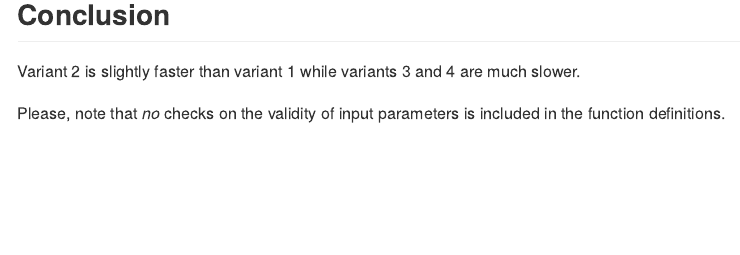
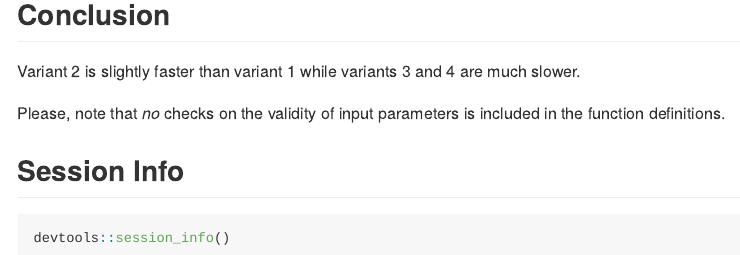
Before and after one commit to UweBlock/digitsum_benchmark, an R Markdown document (digitsum_benchmark.Rmd): the page in a window 1100 px wide, from 3740 px down. Rendered offline with R 4.5, knitr and Pandoc, with nearby package versions; some code elsewhere in the file could not run offline.

Commit message:
Add section on session info

````diff
--- a/digitsum_benchmark.Rmd
+++ b/digitsum_benchmark.Rmd
@@ -166,3 +166,9 @@ autoplot(bm2)
 Variant 2 is slightly faster than variant 1 while variants 3 and 4 are much slower.
 
 Please, note that *no* checks on the validity of input parameters is included in the function definitions.
+
+## Session Info
+
+```{r sessioninfo}
+devtools::session_info()
+```
````
Also changed, not shown: digitsum_benchmark.md, 2 other files.
